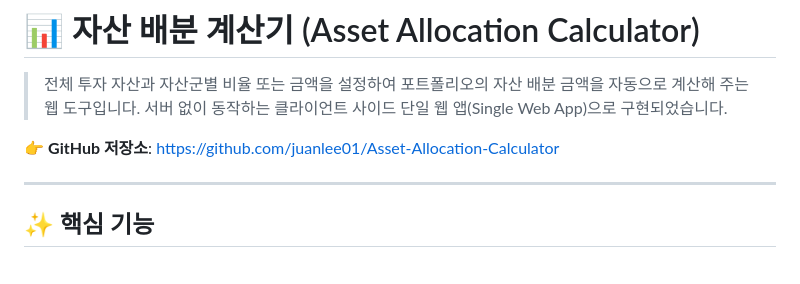
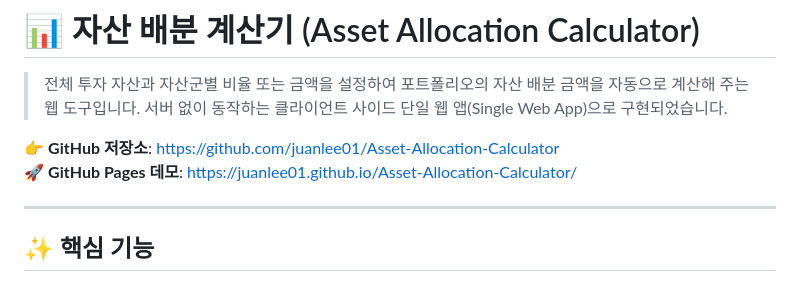
Before and after one commit to juanlee01/Asset-Allocation-Calculator, a Markdown page: README.md, the part around the change. GitHub-like rendering.

Commit message:
docs: add GitHub Pages link to README.md

```diff
--- a/README.md
+++ b/README.md
@@ -3,6 +3,7 @@
 > 전체 투자 자산과 자산군별 비율 또는 금액을 설정하여 포트폴리오의 자산 배분 금액을 자동으로 계산해 주는 웹 도구입니다. 서버 없이 동작하는 클라이언트 사이드 단일 웹 앱(Single Web App)으로 구현되었습니다.
 
 👉 **GitHub 저장소**: [https://github.com/juanlee01/Asset-Allocation-Calculator](https://github.com/juanlee01/Asset-Allocation-Calculator)
+🚀 **GitHub Pages 데모**: [https://juanlee01.github.io/Asset-Allocation-Calculator/](https://juanlee01.github.io/Asset-Allocation-Calculator/)
 
 ---
 
```
